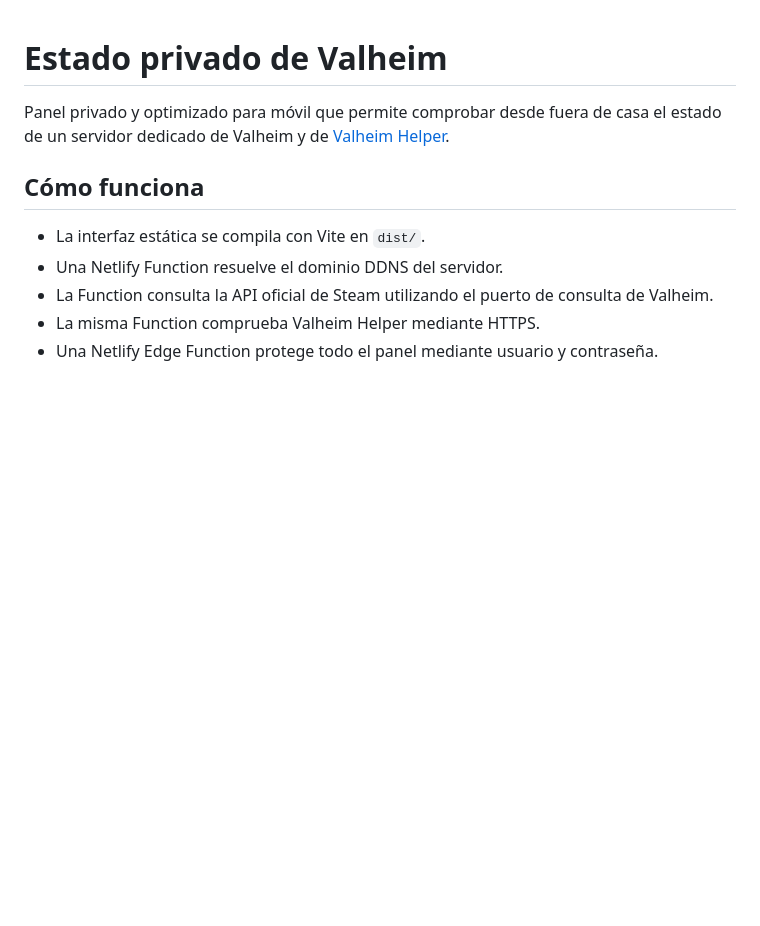
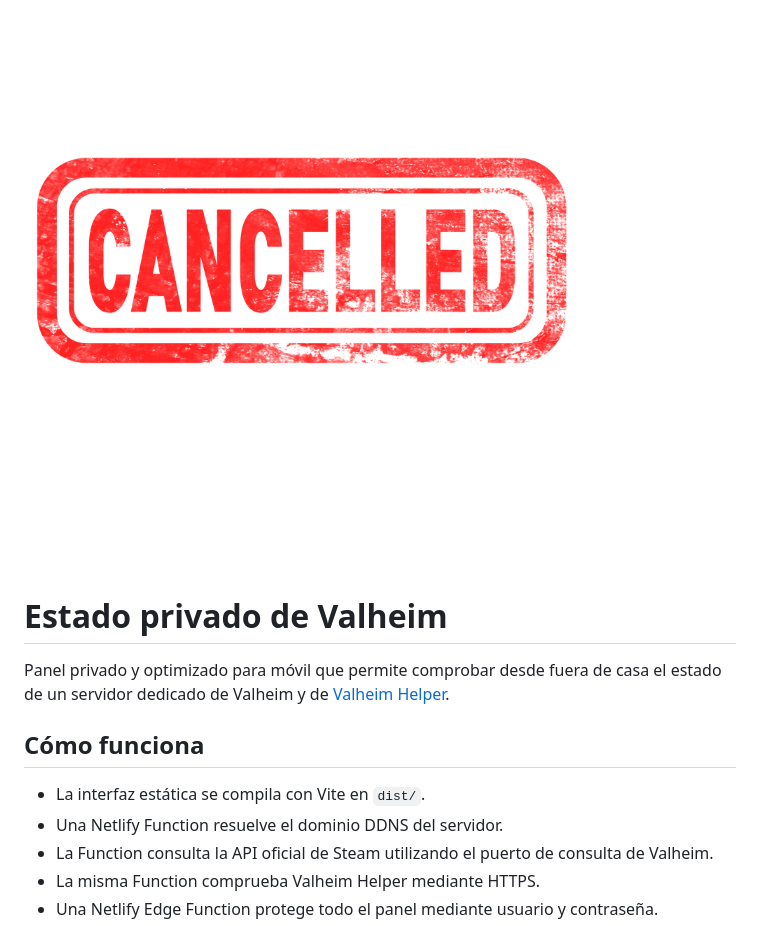
Before and after one commit to RoAriel/valheim-status-apps, a Markdown page: README.md, the part around the change. Rendered like a GitHub page; blank space fills up the shorter version.

Commit message:
Add image to README for visual enhancement

```diff
--- a/README.md
+++ b/README.md
@@ -1,3 +1,4 @@
+![alt text](./cancel.png)
 # Estado privado de Valheim
 
 Panel privado y optimizado para móvil que permite comprobar desde fuera de casa el estado de un servidor dedicado de Valheim y de [Valheim Helper](https://valheim-helper.roariel.workers.dev/).
```
